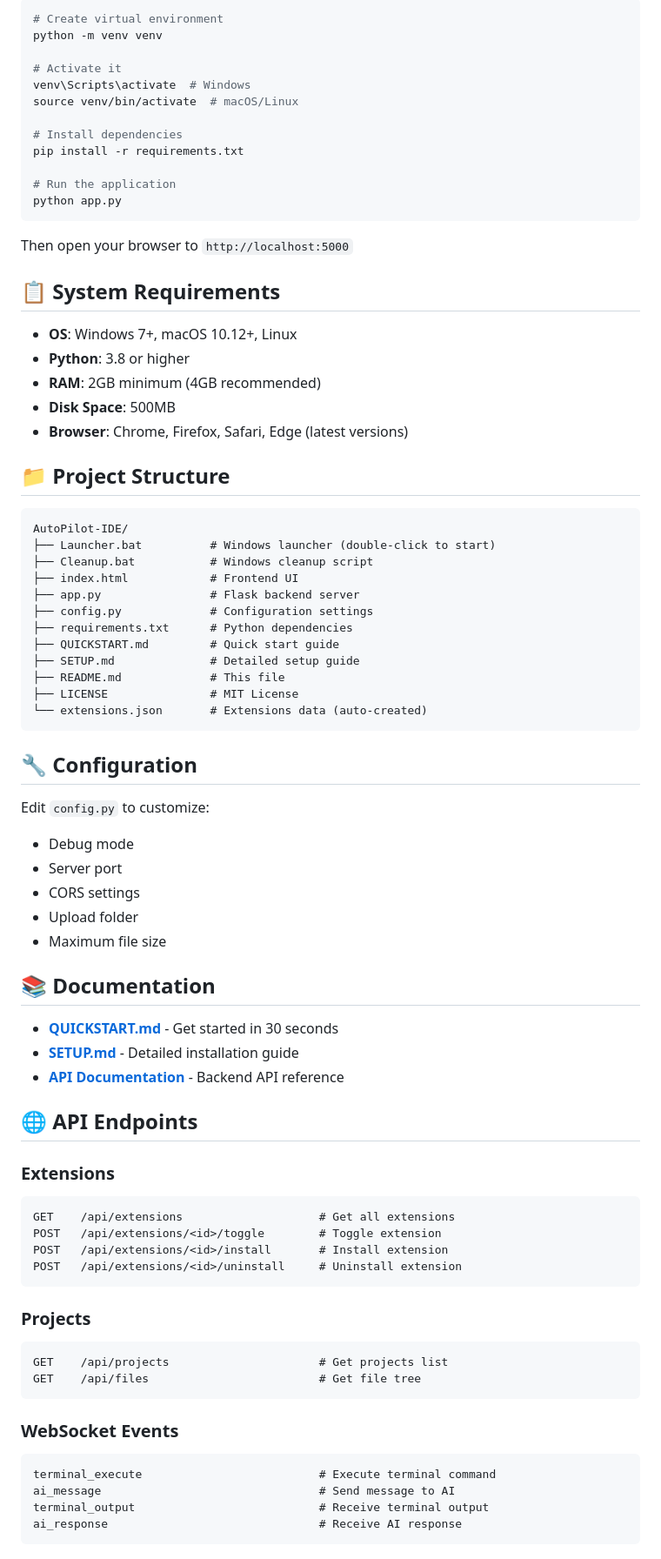
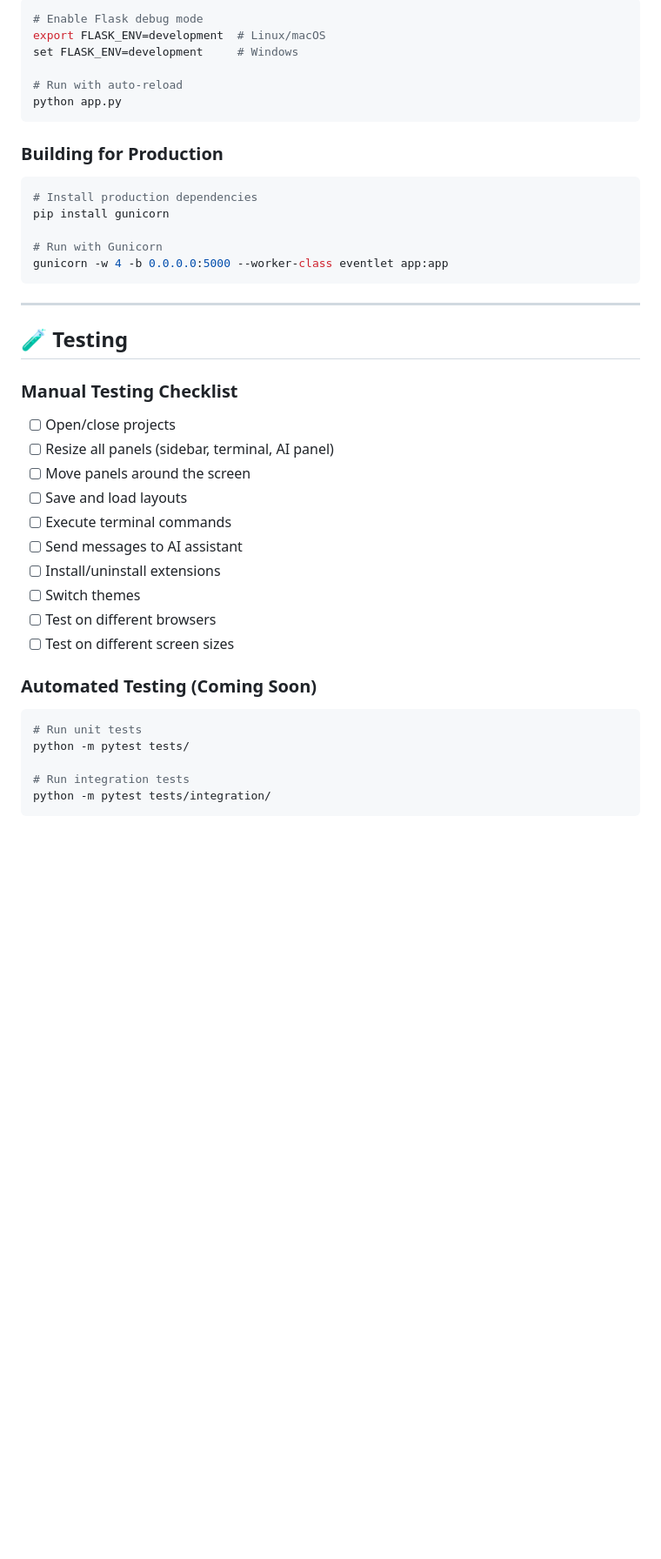
Before and after one commit to dehewgs/AutoPilot-IDE, a Markdown page: README.md, the part around one of its changes. Shown at 87% size. Drawn GitHub-style; blank space fills up the shorter version.

````diff
--- a/README.md
+++ b/README.md
@@ -56,81 +287,45 @@ A modern, AI-powered Integrated Development Environment (IDE) built with Flask a
 ```bash
-# Create virtual environment
-python -m venv venv
+# Enable Flask debug mode
+export FLASK_ENV=development  # Linux/macOS
+set FLASK_ENV=development     # Windows
 
-# Activate it
-venv\Scripts\activate  # Windows
-source venv/bin/activate  # macOS/Linux
-
-# Install dependencies
-pip install -r requirements.txt
-
-# Run the application
+# Run with auto-reload
 python app.py
 ```
 
-Then open your browser to `http://localhost:5000`
+### Building for Production
 
-## 📋 System Requirements
+```bash
+# Install production dependencies
+pip install gunicorn
 
-- **OS**: Windows 7+, macOS 10.12+, Linux
-- **Python**: 3.8 or higher
-- **RAM**: 2GB minimum (4GB recommended)
-- **Disk Space**: 500MB
-- **Browser**: Chrome, Firefox, Safari, Edge (latest versions)
-
-## 📁 Project Structure
-
-```
-AutoPilot-IDE/
-├── Launcher.bat          # Windows launcher (double-click to start)
-├── Cleanup.bat           # Windows cleanup script
-├── index.html            # Frontend UI
-├── app.py                # Flask backend server
-├── config.py             # Configuration settings
-├── requirements.txt      # Python dependencies
-├── QUICKSTART.md         # Quick start guide
-├── SETUP.md              # Detailed setup guide
-├── README.md             # This file
-├── LICENSE               # MIT License
-└── extensions.json       # Extensions data (auto-created)
+# Run with Gunicorn
+gunicorn -w 4 -b 0.0.0.0:5000 --worker-class eventlet app:app
 ```
 
-## 🔧 Configuration
+---
 
-Edit `config.py` to customize:
-- Debug mode
-- Server port
-- CORS settings
-- Upload folder
-- Maximum file size
+## 🧪 Testing
 
-## 📚 Documentation
+### Manual Testing Checklist
 
-- **[QUICKSTART.md](QUICKSTART.md)** - Get started in 30 seconds
-- **[SETUP.md](SETUP.md)** - Detailed installation guide
-- **[API Documentation](#api-endpoints)** - Backend API reference
+- [ ] Open/close projects
+- [ ] Resize all panels (sidebar, terminal, AI panel)
+- [ ] Move panels around the screen
+- [ ] Save and load layouts
+- [ ] Execute terminal commands
+- [ ] Send messages to AI assistant
+- [ ] Install/uninstall extensions
+- [ ] Switch themes
+- [ ] Test on different browsers
+- [ ] Test on different screen sizes
 
-## 🌐 API Endpoints
+### Automated Testing (Coming Soon)
+```bash
+# Run unit tests
+python -m pytest tests/
 
-### Extensions
-```
-GET    /api/extensions                    # Get all extensions
-POST   /api/extensions/<id>/toggle        # Toggle extension
-POST   /api/extensions/<id>/install       # Install extension
-POST   /api/extensions/<id>/uninstall     # Uninstall extension
+# Run integration tests
+python -m pytest tests/integration/
 ```
 
-### Projects
-```
-GET    /api/projects                      # Get projects list
-GET    /api/files                         # Get file tree
-```
-
-### WebSocket Events
-```
-terminal_execute                          # Execute terminal command
-ai_message                                # Send message to AI
-terminal_output                           # Receive terminal output
-ai_response                               # Receive AI response
-```
-
````
Also changed, not shown: other parts of README.md (+357 -171 lines).
